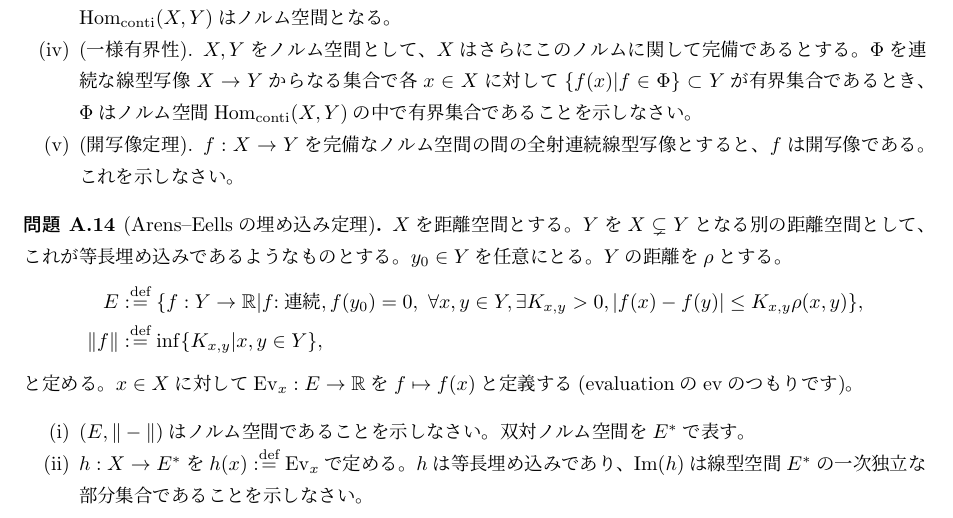
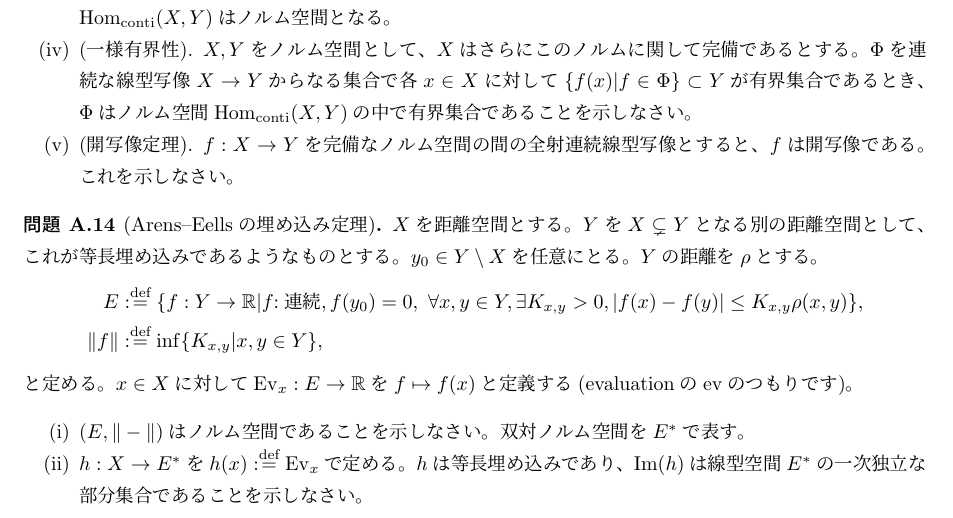
Before and after one commit to yujitomo/Prob, a LaTeX document (ノート/ノート/位相空間論/位相空間論問題.tex): part of page 6 of 15, cut so that both start at the same text. Compiled offline with upLaTeX and dvipdfmx; a LaTeX package or settings file that is missing is left out.

Commit message:
誤植訂正

```diff
--- a/ノート/ノート/位相空間論/位相空間論問題.tex
+++ b/ノート/ノート/位相空間論/位相空間論問題.tex
@@ -739,7 +739,7 @@
   \(X\)を距離空間とする。
   \(Y\)を\(X\subsetneq Y\)となる別の距離空間として、
   これが等長埋め込みであるようなものとする。
-  \(y_0\in Y\)を任意にとる。
+  \(y_0\in Y\setminus X\)を任意にとる。
   \(Y\)の距離を\(\rho\)とする。
   \begin{align*}
     E &\dfn \{f:Y\to \R | \text{\(f\):連続}, f(y_0) = 0, \
```
Also changed, not shown: ノート/ノート/位相空間論/位相空間論問題.pdf.
